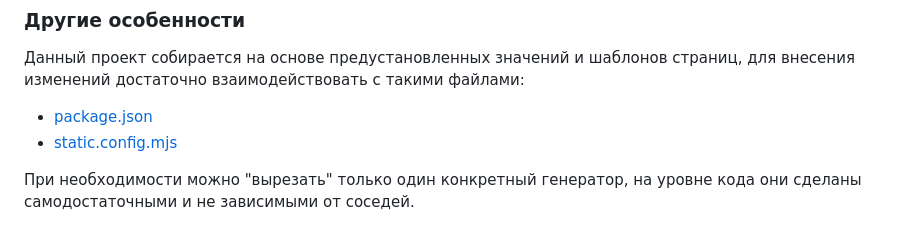
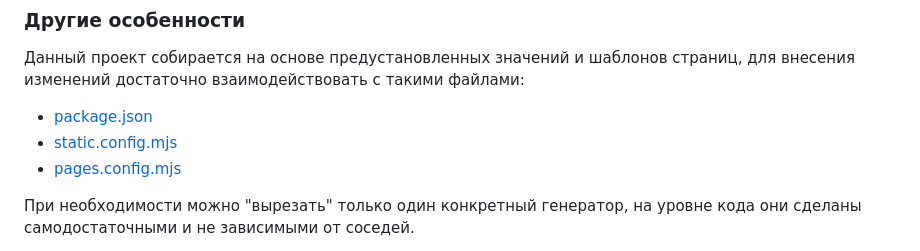
Before and after one commit to voluminor/maphub, a Markdown page: README.RU.md, the part around one of its changes. Drawn GitHub-style.

```diff
--- a/README.RU.md
+++ b/README.RU.md
@@ -18,6 +18,7 @@
 
 - [package.json](./package.json)
 - [static.config.mjs](./static.config.mjs)
+- [pages.config.mjs](./pages.config.mjs)
 
 При необходимости можно "вырезать" только один конкретный генератор, на уровне кода они сделаны самодостаточными и не зависимыми от соседей.
 
```
Also changed, not shown: other parts of README.RU.md (+18 -18 lines), README.md (+21 -20 lines).
